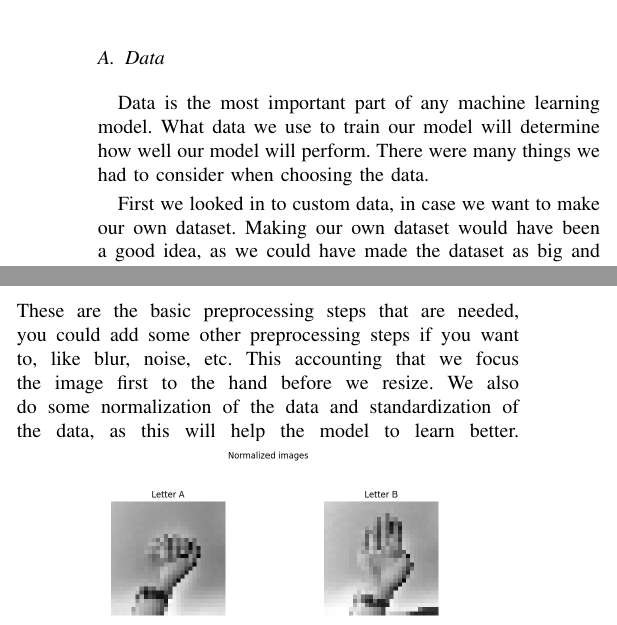
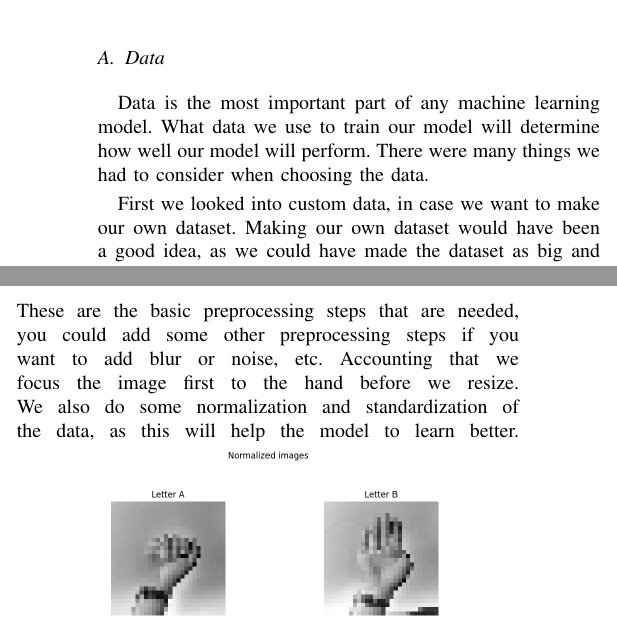
Before and after one commit to OrfeoTerkuci/ASL_To_Text-Speech, a LaTeX document (Paper/src/Sections/Dataset.tex): two parts of the columns of page 1 of 2, joined at a grey line, cut so that both start at the same text. Compiled offline with pdfLaTeX.

Commit message:
Channeling my inner melih again

```diff
--- a/Paper/src/Sections/Dataset.tex
+++ b/Paper/src/Sections/Dataset.tex
@@ -9,7 +9,7 @@
     What data we use to train our model will determine how well our model will perform.
     There were many things we had to consider when choosing the data.
 
-    First we looked in to custom data, in case we want to make our own dataset.
+    First we looked into custom data, in case we want to make our own dataset.
     Making our own dataset would have been a good idea,
     as we could have made the dataset as big and diverse as we wanted.
     The model would be closer to our biases and would fit better to our needs,
@@ -38,9 +38,9 @@
         \item We then resize the images to 28$\times$28, as the images are not all the same size.
         \item We then normalize the images, as the pixel values are between 0 and 255 (in our case remapped between 0 and 1).
     \end{itemize}
-    These are the basic preprocessing steps that are needed, you could add some other preprocessing steps if you want to, like blur, noise, etc.
-    This accounting that we focus the image first to the hand before we resize.
-    We also do some normalization of the data and standardization of the data, as this will help the model to learn better.
+    These are the basic preprocessing steps that are needed, you could add some other preprocessing steps if you want to add blur or noise, etc.
+    Accounting that we focus the image first to the hand before we resize.
+    We also do some normalization and standardization of the data, as this will help the model to learn better.
     \includegraphics[width=\linewidth]{letters_grid_normalized_6}
     \includegraphics[width=\linewidth]{letters_grid_standardized_6}
     We also make use of a mean image, this is the average of all the images in the dataset.
```
Also changed, not shown: Paper/src/Sections/Introduction.tex (+1 -1 lines), Paper/src/Sections/Issues.tex (+3 -3 lines), Paper/src/Sections/Modelling.tex (+1 -1 lines), Paper/src/Sections/Dataset.tex (2 more changed lines).
